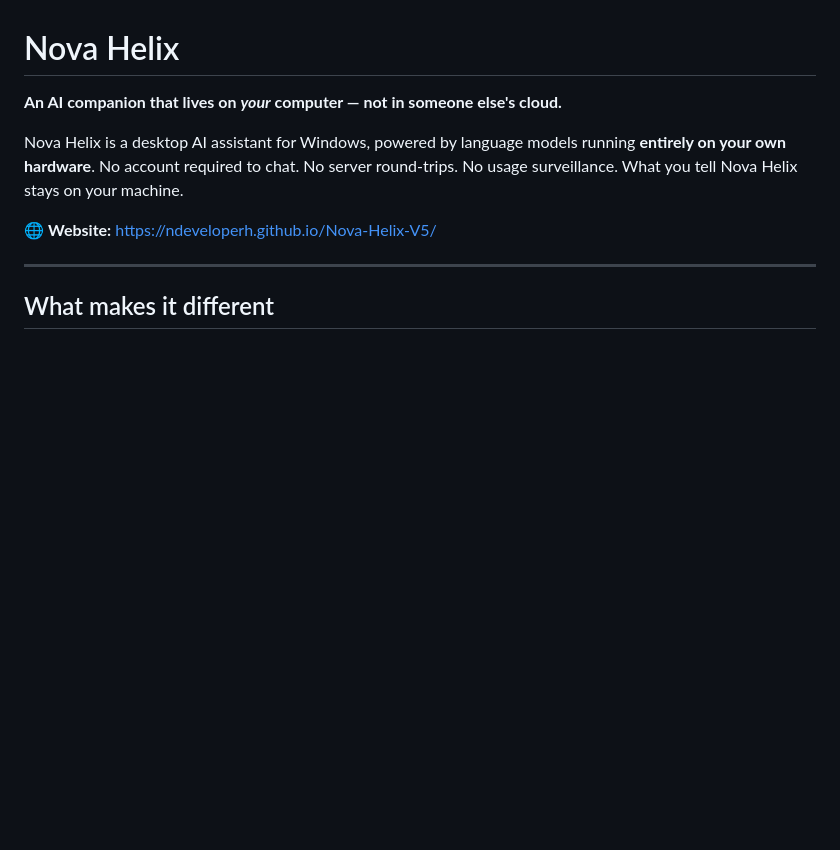
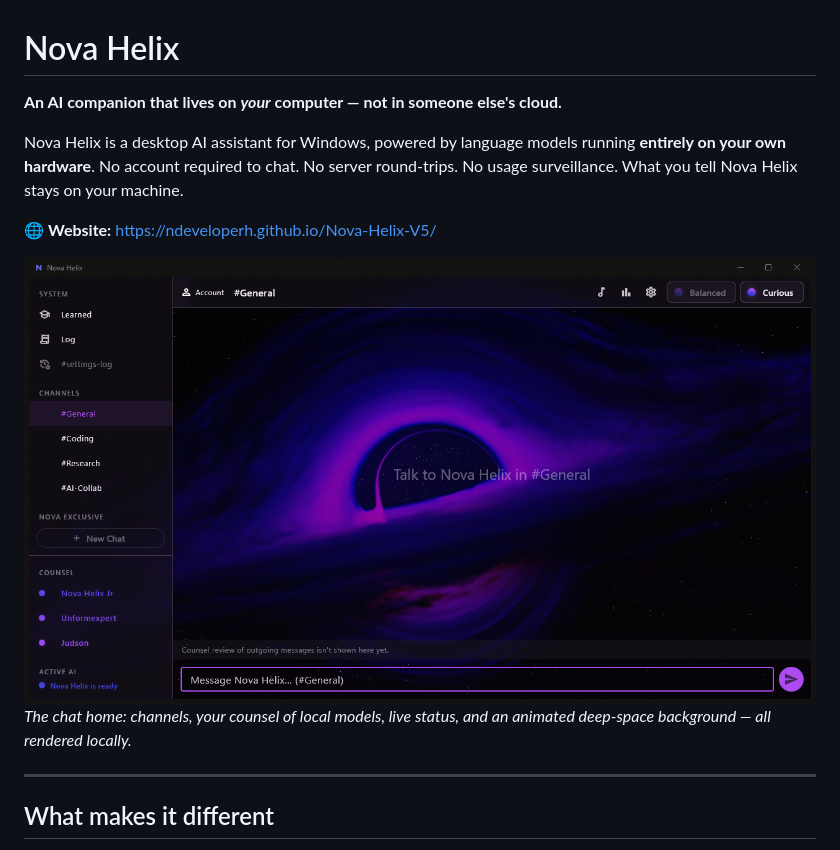
Before and after one commit to NdeveloperH/Nova-Helix-V5, a Markdown page: README.md, the part around the change. Rendered like a GitHub page; pictures changed too: img/nh-chat.png (added); blank space fills up the shorter version.

```diff
--- a/README.md
+++ b/README.md
@@ -7,6 +7,9 @@ Nova Helix is a desktop AI assistant for Windows, powered by language models run
 No usage surveillance. What you tell Nova Helix stays on your machine.
 
 🌐 **Website:** https://ndeveloperh.github.io/Nova-Helix-V5/
+
+![Nova Helix — main chat](img/nh-chat.png)
+*The chat home: channels, your counsel of local models, live status, and an animated deep-space background — all rendered locally.*
 
 ---
 
```
Also changed, not shown: 1 other file.
